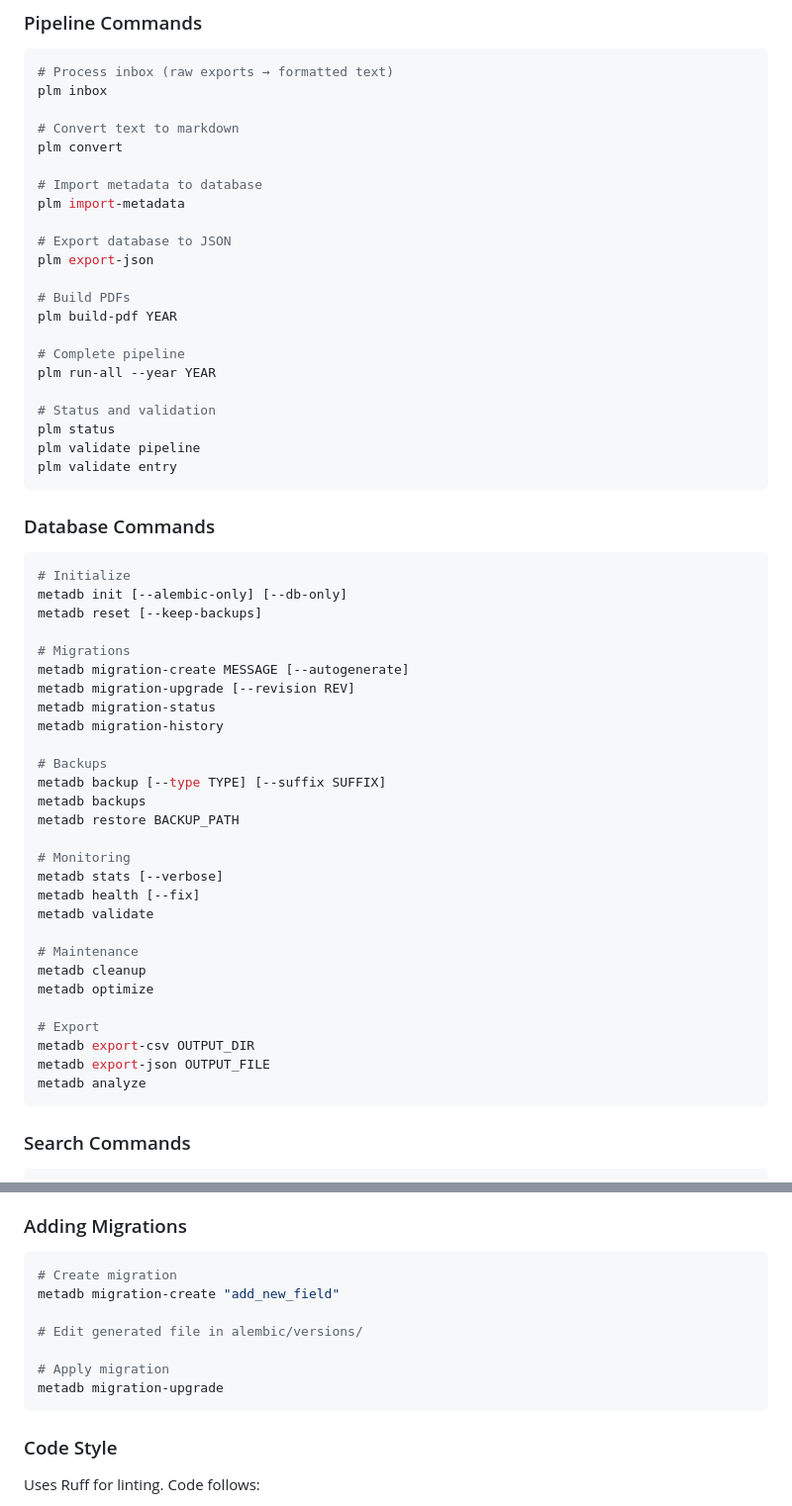
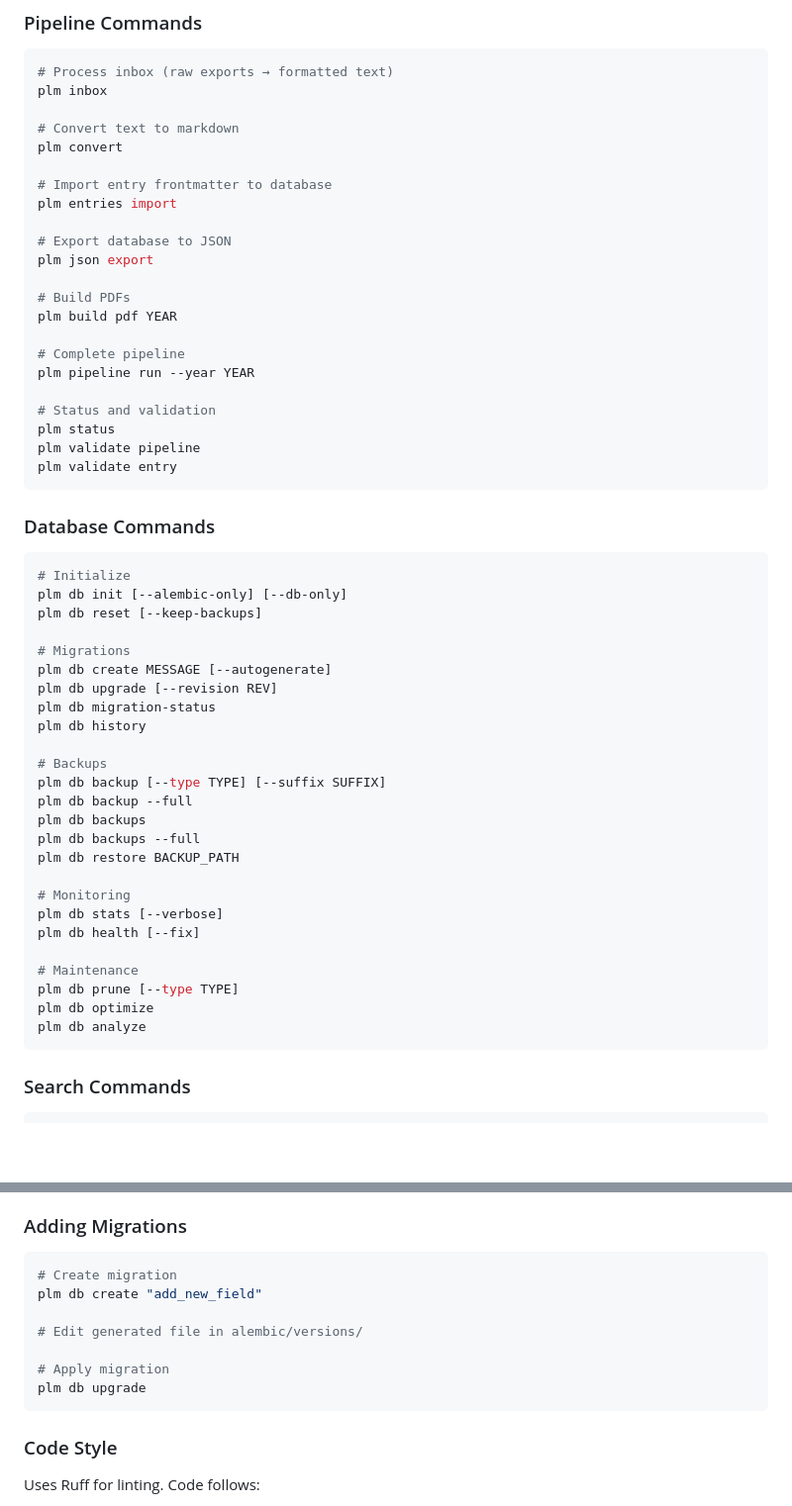
Before and after one commit to soffiafdz/palimpsest, a Markdown page: README.md, 2 parts joined by grey strips. Shown at 99% size. GitHub-like rendering; blank space fills up the shorter version.

Commit message:
Update README.md command references

````diff
--- a/README.md
+++ b/README.md
@@ -191,17 +191,17 @@ plm inbox
 # Convert text to markdown
 plm convert
 
-# Import metadata to database
-plm import-metadata
+# Import entry frontmatter to database
+plm entries import
 
 # Export database to JSON
-plm export-json
+plm json export
 
 # Build PDFs
-plm build-pdf YEAR
+plm build pdf YEAR
 
 # Complete pipeline
-plm run-all --year YEAR
+plm pipeline run --year YEAR
 
 # Status and validation
 plm status
@@ -213,33 +213,30 @@ plm validate entry
 
 ```bash
 # Initialize
-metadb init [--alembic-only] [--db-only]
-metadb reset [--keep-backups]
+plm db init [--alembic-only] [--db-only]
+plm db reset [--keep-backups]
 
 # Migrations
-metadb migration-create MESSAGE [--autogenerate]
-metadb migration-upgrade [--revision REV]
-metadb migration-status
-metadb migration-history
+plm db create MESSAGE [--autogenerate]
+plm db upgrade [--revision REV]
+plm db migration-status
+plm db history
 
 # Backups
-metadb backup [--type TYPE] [--suffix SUFFIX]
-metadb backups
-metadb restore BACKUP_PATH
+plm db backup [--type TYPE] [--suffix SUFFIX]
+plm db backup --full
+plm db backups
+plm db backups --full
+plm db restore BACKUP_PATH
 
 # Monitoring
-metadb stats [--verbose]
-metadb health [--fix]
-metadb validate
+plm db stats [--verbose]
+plm db health [--fix]
 
 # Maintenance
-metadb cleanup
-metadb optimize
-
-# Export
-metadb export-csv OUTPUT_DIR
-metadb export-json OUTPUT_FILE
-metadb analyze
+plm db prune [--type TYPE]
+plm db optimize
+plm db analyze
 ```
 
 ### Search Commands
@@ -401,12 +398,12 @@ All workflows are defined in `.github/workflows/`. Status badges are displayed a
 
 ```bash
 # Create migration
-metadb migration-create "add_new_field"
+plm db create "add_new_field"
 
 # Edit generated file in alembic/versions/
 
 # Apply migration
-metadb migration-upgrade
+plm db upgrade
 ```
 
 ### Code Style
````
Also changed, not shown: other parts of README.md (+7 -7 lines).
